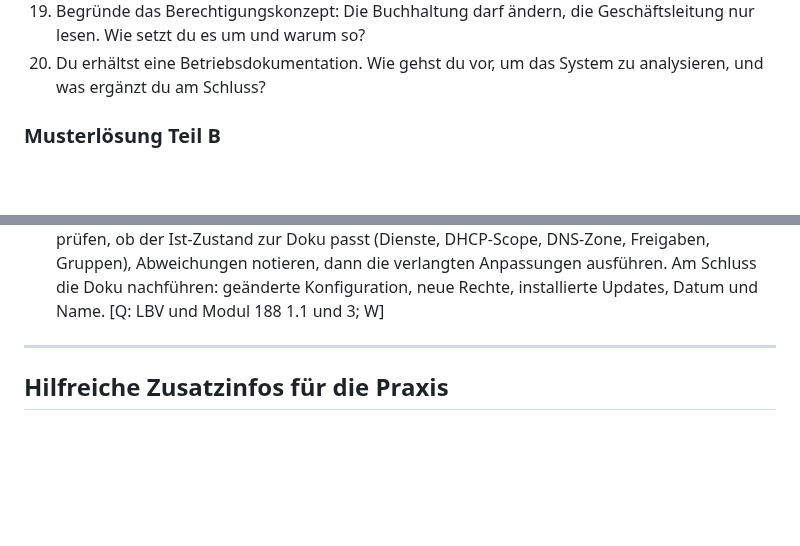
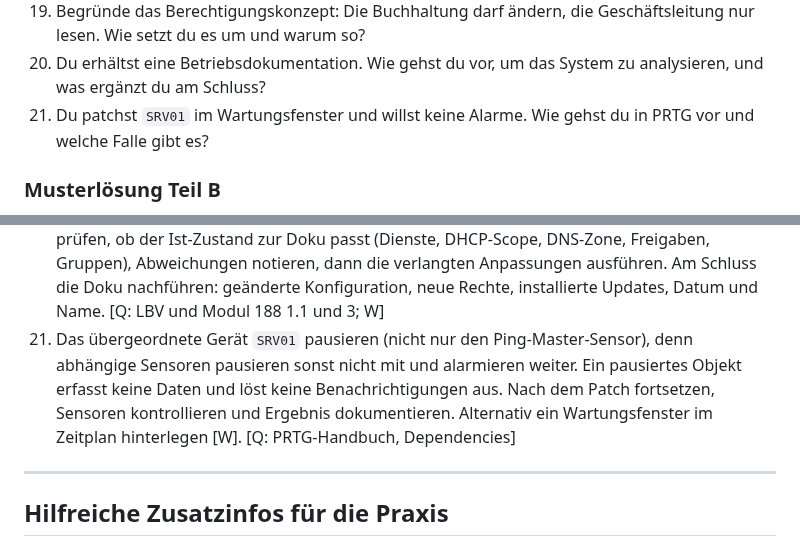
Before and after one commit to MCtaxidriver/Claude, a Markdown page: docs/UEK-188-Probepruefung.md, 2 parts joined by grey strips. Rendered like a GitHub page; blank space fills up the shorter version.

```diff
--- a/docs/UEK-188-Probepruefung.md
+++ b/docs/UEK-188-Probepruefung.md
@@ -136,6 +136,7 @@ Auf `SRV01` selbst: `New-NetFirewallRule -DisplayName "SNMP von MON01" -Directio
 18. Nach einem Patch läuft der DHCP-Dienst nicht mehr. Nenne einen Workaround und einen langfristigen Schritt.
 19. Begründe das Berechtigungskonzept: Die Buchhaltung darf ändern, die Geschäftsleitung nur lesen. Wie setzt du es um und warum so?
 20. Du erhältst eine Betriebsdokumentation. Wie gehst du vor, um das System zu analysieren, und was ergänzt du am Schluss?
+21. Du patchst `SRV01` im Wartungsfenster und willst keine Alarme. Wie gehst du in PRTG vor und welche Falle gibt es?
 
 ### Musterlösung Teil B
 
@@ -159,6 +160,7 @@ Auf `SRV01` selbst: `New-NetFirewallRule -DisplayName "SNMP von MON01" -Directio
 18. Workaround: Patch deinstallieren oder VM auf den Snapshot zurücksetzen, Dienst manuell starten und Ereignisprotokoll prüfen. Langfristig: Patch zuerst in der Testumgebung prüfen, Rollback-Plan und Wartungsfenster festlegen, Ursache mit dem Hersteller klären und das Vorgehen dokumentieren. [Q: Patch-Checkliste; W]
 19. Gruppen `GG_Buchhaltung` und `GG_Geschaeftsleitung` (global) kommen in `DL_Buchhaltung_RW` (Ändern) und `DL_Buchhaltung_R` (Lesen) und erhalten nur dort Rechte auf Freigabe und NTFS. Begründung: Rechte hängen an Gruppen statt an Personen, das ist übersichtlich, bei Wechseln einfach zu pflegen und nachvollziehbar. Zudem gilt Least Privilege. Die Rechte gehören in eine Matrix in der Betriebsdokumentation. [Q: Tenfold, ManageEngine, Microsoft Learn; W]
 20. Erst die Dokumentation lesen (Netzplan, Server, Dienste, Berechtigungen), dann am System prüfen, ob der Ist-Zustand zur Doku passt (Dienste, DHCP-Scope, DNS-Zone, Freigaben, Gruppen), Abweichungen notieren, dann die verlangten Anpassungen ausführen. Am Schluss die Doku nachführen: geänderte Konfiguration, neue Rechte, installierte Updates, Datum und Name. [Q: LBV und Modul 188 1.1 und 3; W]
+21. Das übergeordnete Gerät `SRV01` pausieren (nicht nur den Ping-Master-Sensor), denn abhängige Sensoren pausieren sonst nicht mit und alarmieren weiter. Ein pausiertes Objekt erfasst keine Daten und löst keine Benachrichtigungen aus. Nach dem Patch fortsetzen, Sensoren kontrollieren und Ergebnis dokumentieren. Alternativ ein Wartungsfenster im Zeitplan hinterlegen [W]. [Q: PRTG-Handbuch, Dependencies]
 
 ---
 
```
Also changed, not shown: docs/UEK-188-Lernhilfen.md (+8 -0 lines).
